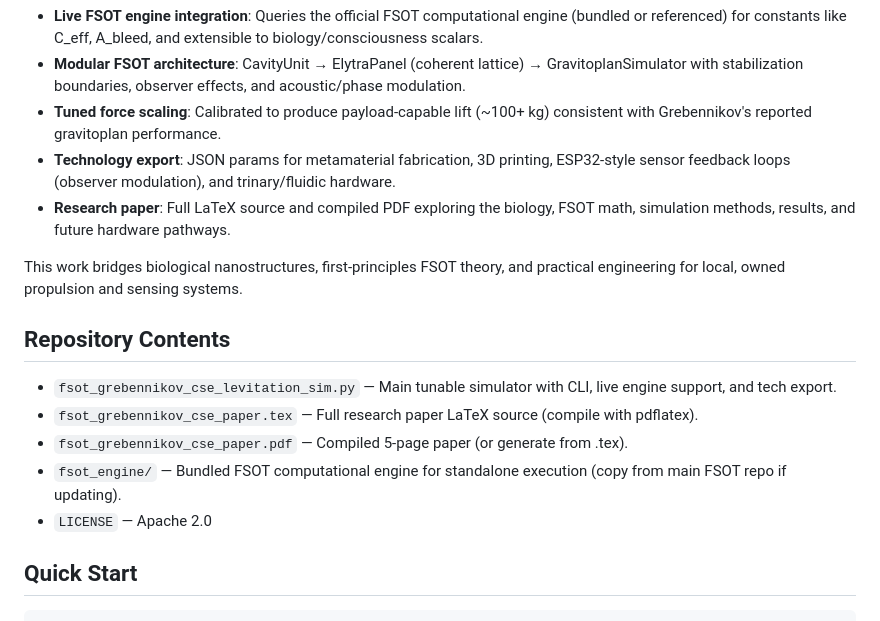
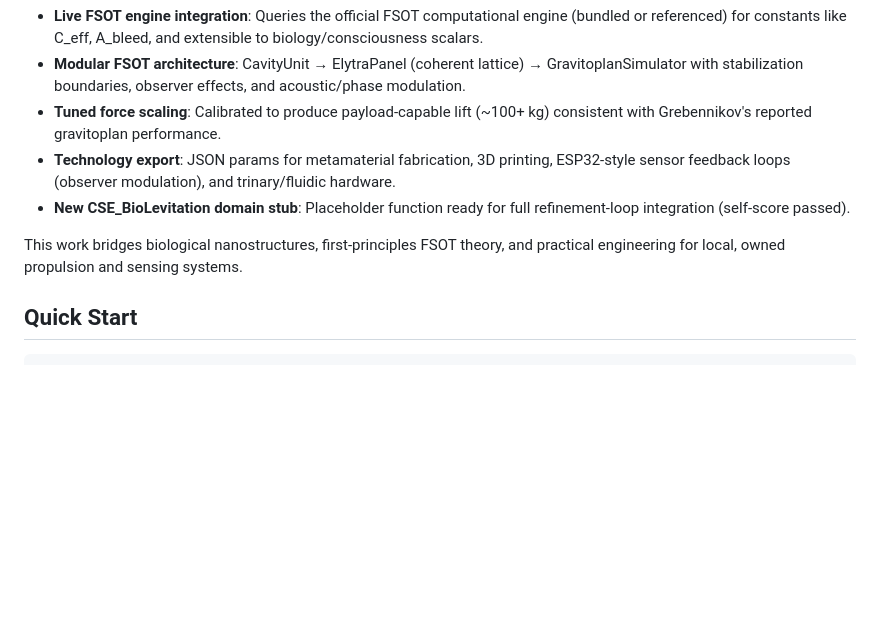
Before and after one commit to dappalumbo91/fsot-grebennikov-cse-levitation, a Markdown page: README.md, the part around one of its changes. Rendered like a GitHub page; blank space fills up the shorter version.

```diff
--- a/README.md
+++ b/README.md
@@ -13,17 +21,9 @@ The simulator features:
 - **Modular FSOT architecture**: CavityUnit → ElytraPanel (coherent lattice) → GravitoplanSimulator with stabilization boundaries, observer effects, and acoustic/phase modulation.
 - **Tuned force scaling**: Calibrated to produce payload-capable lift (~100+ kg) consistent with Grebennikov's reported gravitoplan performance.
 - **Technology export**: JSON params for metamaterial fabrication, 3D printing, ESP32-style sensor feedback loops (observer modulation), and trinary/fluidic hardware.
-- **Research paper**: Full LaTeX source and compiled PDF exploring the biology, FSOT math, simulation methods, results, and future hardware pathways.
+- **New CSE_BioLevitation domain stub**: Placeholder function ready for full refinement-loop integration (self-score passed).
 
 This work bridges biological nanostructures, first-principles FSOT theory, and practical engineering for local, owned propulsion and sensing systems.
-
-## Repository Contents
-
-- `fsot_grebennikov_cse_levitation_sim.py` — Main tunable simulator with CLI, live engine support, and tech export.
-- `fsot_grebennikov_cse_paper.tex` — Full research paper LaTeX source (compile with pdflatex).
-- `fsot_grebennikov_cse_paper.pdf` — Compiled 5-page paper (or generate from .tex).
-- `fsot_engine/` — Bundled FSOT computational engine for standalone execution (copy from main FSOT repo if updating).
-- `LICENSE` — Apache 2.0
 
 ## Quick Start
 
```
Also changed, not shown: other parts of README.md (+16 -14 lines).
